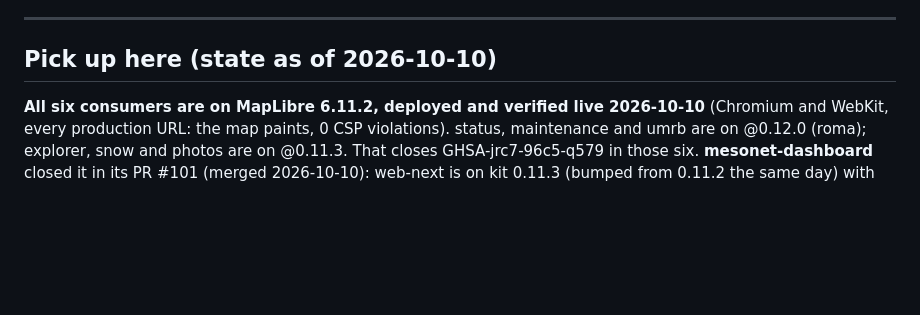
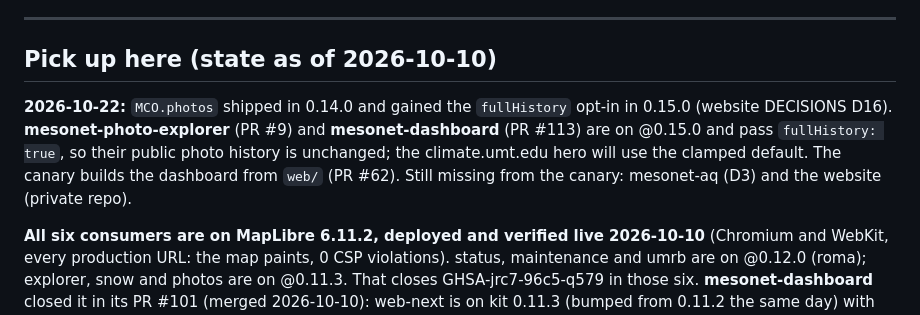
Before and after one commit to mt-climate-office/mco-web-style, a Markdown page: CONSUMERS.md, the part around one of its changes. Rendered like a GitHub page; blank space fills up the shorter version.

Commit message:
CONSUMERS: photo explorer and dashboard on @0.15.0 with MCO.photos
Co-Authored-By: Claude Opus 5.5 <noreply@anthropic.com>

```diff
--- a/CONSUMERS.md
+++ b/CONSUMERS.md
@@ -13,6 +13,14 @@ different states, and the first one silently forks the tokens.
 ---
 
 ## Pick up here (state as of 2026-10-10)
+
+**2026-10-22:** `MCO.photos` shipped in 0.14.0 and gained the `fullHistory`
+opt-in in 0.15.0 (website DECISIONS D16). **mesonet-photo-explorer** (PR #9)
+and **mesonet-dashboard** (PR #113) are on @0.15.0 and pass
+`fullHistory: true`, so their public photo history is unchanged; the
+climate.umt.edu hero will use the clamped default. The canary builds the
+dashboard from `web/` (PR #62). Still missing from the canary: mesonet-aq
+(D3) and the website (private repo).
 
 **All six consumers are on MapLibre 6.11.2, deployed and verified live
 2026-10-10** (Chromium and WebKit, every production URL: the map paints,
```
Also changed, not shown: other parts of CONSUMERS.md (+2 -2 lines).
